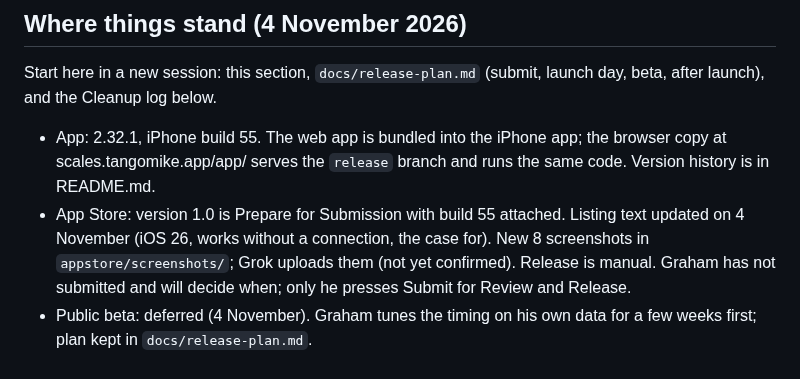
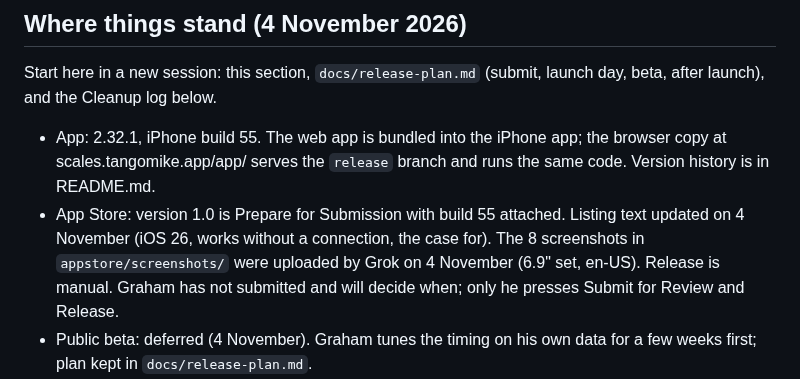
Before and after one commit to grahamdeno/scales, a Markdown page: HANDOFF.md, the part around the change. Rendered like a GitHub page.

Commit message:
Handoff: screenshots uploaded
Co-Authored-By: Claude Opus 5.5 <noreply@anthropic.com>
Claude-Session: https://claude.ai/code/session_01JnUP7zVMmGW61jHgptSA5S

```diff
--- a/HANDOFF.md
+++ b/HANDOFF.md
@@ -58,8 +58,8 @@ Cleanup log below.
 - App: 2.32.1, iPhone build 55. The web app is bundled into the iPhone app; the browser copy at
   scales.tangomike.app/app/ serves the `release` branch and runs the same code. Version history is in README.md.
 - App Store: version 1.0 is Prepare for Submission with build 55 attached. Listing text updated on 4 November (iOS 26,
-  works without a connection, the case for). New 8 screenshots in `appstore/screenshots/`; Grok uploads them (not yet
-  confirmed). Release is manual. Graham has not submitted and will decide when; only he presses Submit for Review and
+  works without a connection, the case for). The 8 screenshots in `appstore/screenshots/` were uploaded by Grok on
+  4 November (6.9" set, en-US). Release is manual. Graham has not submitted and will decide when; only he presses Submit for Review and
   Release.
 - Public beta: deferred (4 November). Graham tunes the timing on his own data for a few weeks first; plan kept in
   `docs/release-plan.md`.
```
